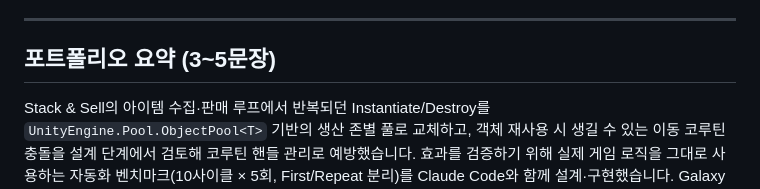
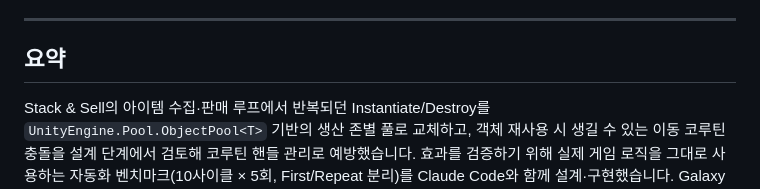
Before and after one commit to mingso-bim/mingso-bim.github.io, a Markdown page: assets/md/Pooling_Summary.md, the part around the change. GitHub-like rendering.

```diff
--- a/assets/md/Pooling_Summary.md
+++ b/assets/md/Pooling_Summary.md
@@ -442,7 +442,7 @@ Unity Profiler로 기록한 약 2,000프레임 구간을 Profile Analyzer로 불
 
 ---
 
-## 포트폴리오 요약 (3~5문장)
+## 요약
 
 Stack & Sell의 아이템 수집·판매 루프에서 반복되던 Instantiate/Destroy를 `UnityEngine.Pool.ObjectPool<T>` 기반의 생산 존별 풀로 교체하고, 객체 재사용 시 생길 수 있는 이동 코루틴 충돌을 설계 단계에서 검토해 코루틴 핸들 관리로 예방했습니다.
 효과를 검증하기 위해 실제 게임 로직을 그대로 사용하는 자동화 벤치마크(10사이클 × 5회, First/Repeat 분리)를 Claude Code와 함께 설계·구현했습니다.
```
